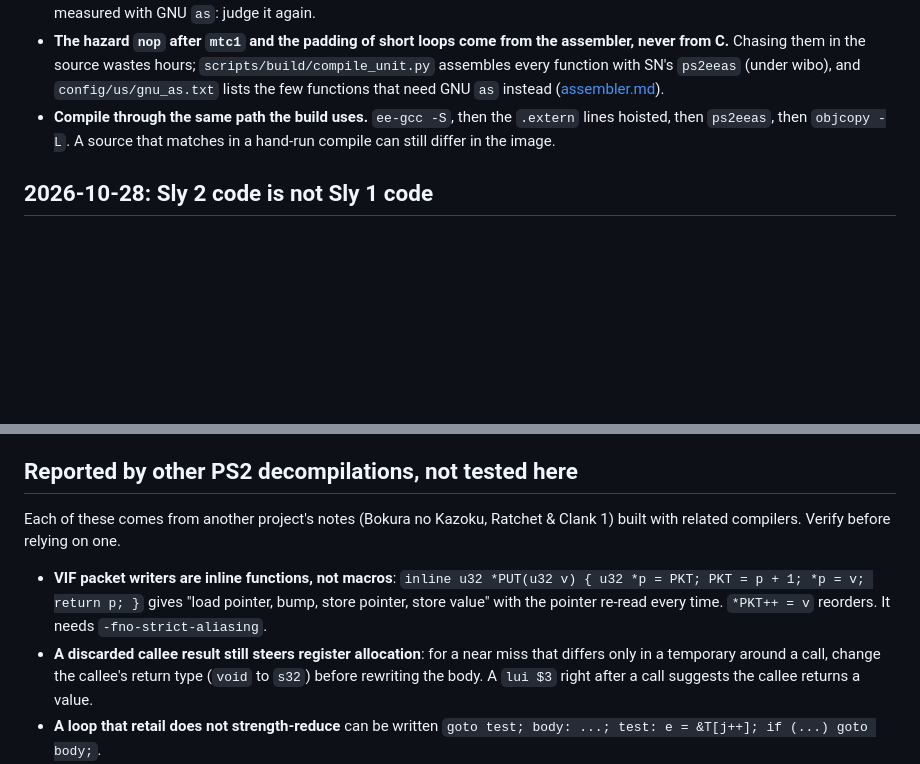
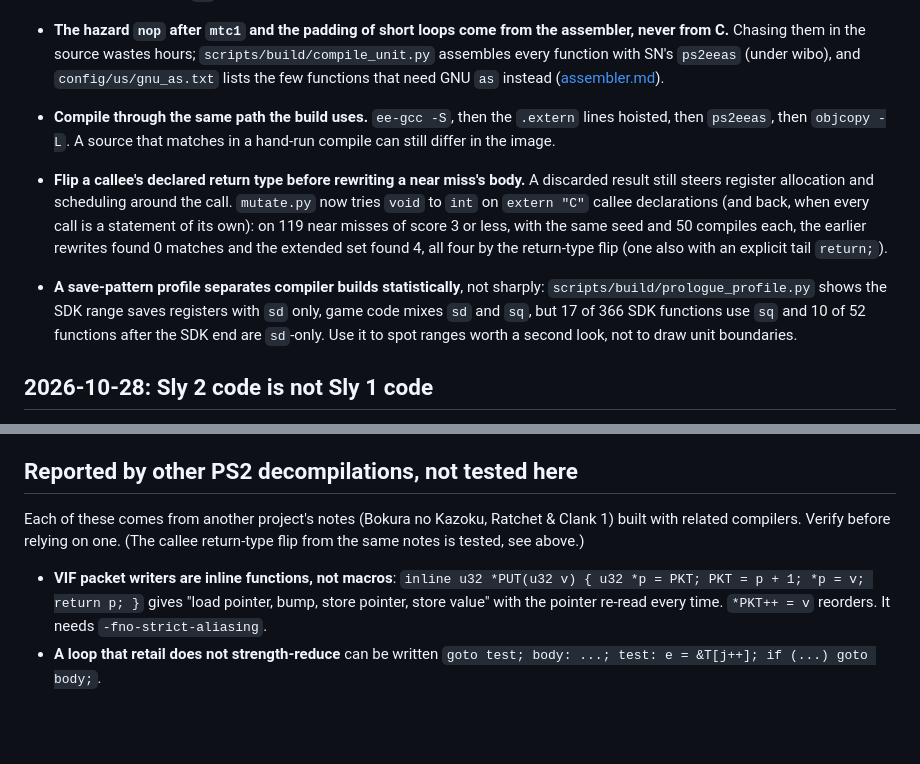
Before and after one commit to Blightwidow/rogue-byte, a Markdown page: docs/contributing/lessons.md, 2 parts joined by grey strips. Drawn GitHub-style; blank space fills up the shorter version.

Commit message:
docs: lessons, return-type flip tested, prologue profile

```diff
--- a/docs/contributing/lessons.md
+++ b/docs/contributing/lessons.md
@@ -14,6 +14,14 @@ miss belong in [matching.md](matching.md); this file is for the surprises around
   `config/us/gnu_as.txt` lists the few functions that need GNU `as` instead ([assembler.md](../build/assembler.md)).
 - **Compile through the same path the build uses.** `ee-gcc -S`, then the `.extern` lines hoisted, then `ps2eeas`, then `objcopy -L`.
   A source that matches in a hand-run compile can still differ in the image.
+
+- **Flip a callee's declared return type before rewriting a near miss's body.** A discarded result still steers register allocation and
+  scheduling around the call. `mutate.py` now tries `void` to `int` on `extern "C"` callee declarations (and back, when every call is a
+  statement of its own): on 119 near misses of score 3 or less, with the same seed and 50 compiles each, the earlier rewrites found 0
+  matches and the extended set found 4, all four by the return-type flip (one also with an explicit tail `return;`).
+- **A save-pattern profile separates compiler builds statistically**, not sharply: `scripts/build/prologue_profile.py` shows the SDK range
+  saves registers with `sd` only, game code mixes `sd` and `sq`, but 17 of 366 SDK functions use `sq` and 10 of 52 functions after the
+  SDK end are `sd`-only. Use it to spot ranges worth a second look, not to draw unit boundaries.
 
 ## 2026-10-28: Sly 2 code is not Sly 1 code
 
@@ -64,13 +72,11 @@ miss belong in [matching.md](matching.md); this file is for the surprises around
 
 ## Reported by other PS2 decompilations, not tested here
 
-Each of these comes from another project's notes (Bokura no Kazoku, Ratchet & Clank 1) built with related compilers. Verify before relying on one.
+Each of these comes from another project's notes (Bokura no Kazoku, Ratchet & Clank 1) built with related compilers. Verify before relying on one. (The callee return-type flip from the same notes is tested, see above.)
 
 - **VIF packet writers are inline functions, not macros**: `inline u32 *PUT(u32 v) { u32 *p = PKT; PKT = p + 1; *p = v; return p; }`
   gives "load pointer, bump, store pointer, store value" with the pointer re-read every time. `*PKT++ = v` reorders. It needs
   `-fno-strict-aliasing`.
-- **A discarded callee result still steers register allocation**: for a near miss that differs only in a temporary around a call, change
-  the callee's return type (`void` to `s32`) before rewriting the body. A `lui $3` right after a call suggests the callee returns a value.
 - **A loop that retail does not strength-reduce** can be written `goto test; body: ...; test: e = &T[j++]; if (...) goto body;`.
 - **A dead store kept in retail is a load-order clue**: write the load before the stores.
 - **Clamps**: `v = v < lo ? lo : (v > hi ? hi : v);` gives the branchy shape; `if`/`else if` chains and inline helpers if-convert to `movz`.
```
